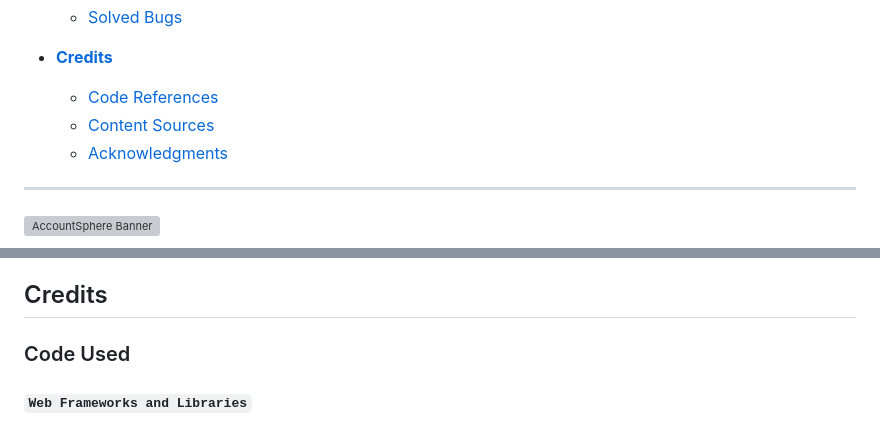
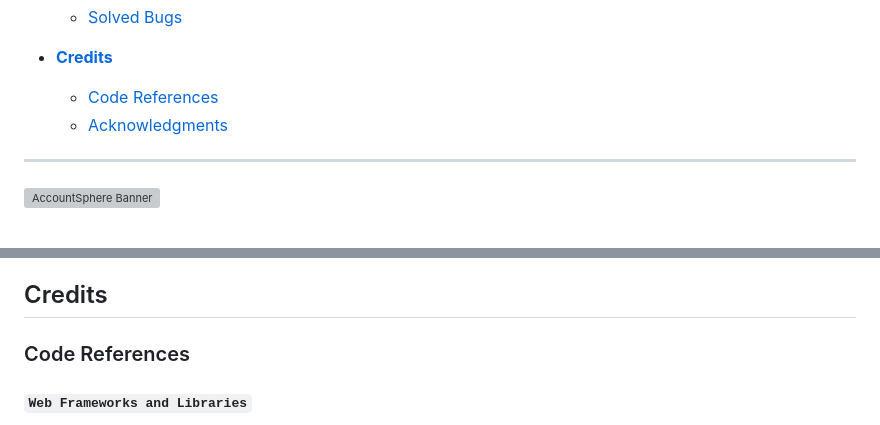
Before and after one commit to GOkwori/AccountSphere, a Markdown page: README.md, 2 parts joined by grey strips. GitHub-like rendering; grey boxes are pictures that could not be loaded.

```diff
--- a/README.md
+++ b/README.md
@@ -77,7 +77,6 @@ AccountSphere empowers you to manage your financial workflows seamlessly in one
 
 - **[Credits](#credits)**
   - [Code References](#code-references)
-  - [Content Sources](#content-sources)
   - [Acknowledgments](#acknowledgments)
 
 ---
@@ -778,7 +777,7 @@ The development of AccountSphere involved identifying and resolving several bugs
 These fixes have significantly improved the stability, security, and usability of AccountSphere, ensuring a reliable and efficient experience for all users.
 ## Credits
 
-### Code Used
+### Code References
 
 #### `Web Frameworks and Libraries`
 - **Flask**: Used for server-side logic including routing and session management.
```
